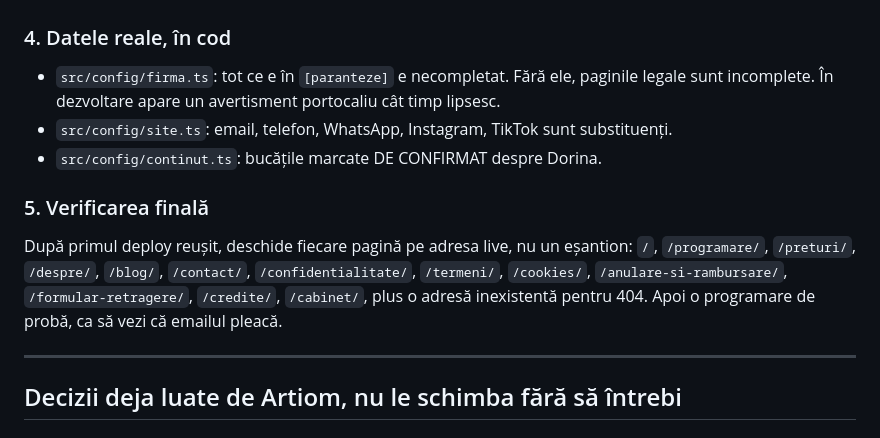
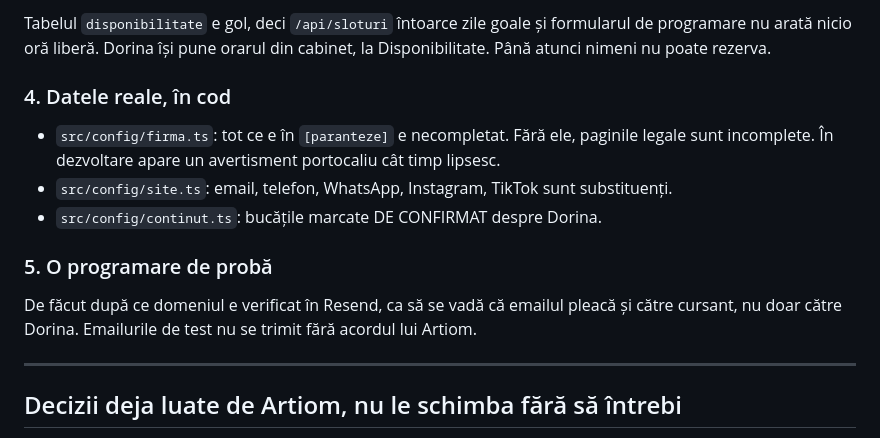
Before and after one commit to dordefranceza/website, a Markdown page: docs/PREDARE.md, the part around one of its changes. GitHub-like rendering.

```diff
--- a/docs/PREDARE.md
+++ b/docs/PREDARE.md
@@ -119,3 +144,6 @@ Parola o pune ea, nu Claude.
+Tabelul `disponibilitate` e gol, deci `/api/sloturi` întoarce zile goale și
+formularul de programare nu arată nicio oră liberă. Dorina își pune orarul din
+cabinet, la Disponibilitate. Până atunci nimeni nu poate rezerva.
 
 ### 4. Datele reale, în cod
 
@@ -126,13 +154,11 @@ Parola o pune ea, nu Claude.
   substituenți.
 - `src/config/continut.ts`: bucățile marcate DE CONFIRMAT despre Dorina.
 
-### 5. Verificarea finală
+### 5. O programare de probă
 
-După primul deploy reușit, deschide fiecare pagină pe adresa live, nu un
-eșantion: `/`, `/programare/`, `/preturi/`, `/despre/`, `/blog/`, `/contact/`,
-`/confidentialitate/`, `/termeni/`, `/cookies/`, `/anulare-si-rambursare/`,
-`/formular-retragere/`, `/credite/`, `/cabinet/`, plus o adresă inexistentă
-pentru 404. Apoi o programare de probă, ca să vezi că emailul pleacă.
+De făcut după ce domeniul e verificat în Resend, ca să se vadă că emailul
+pleacă și către cursant, nu doar către Dorina. Emailurile de test nu se trimit
+fără acordul lui Artiom.
 
 ---
 
```
Also changed, not shown: other parts of docs/PREDARE.md (+69 -44 lines).
